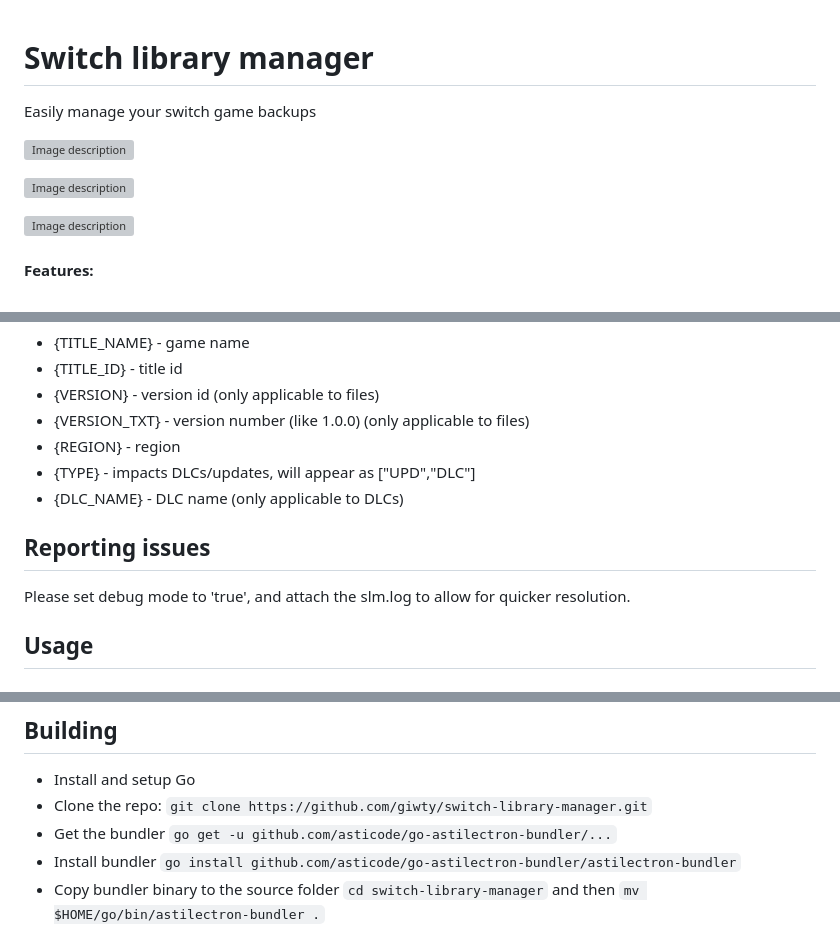
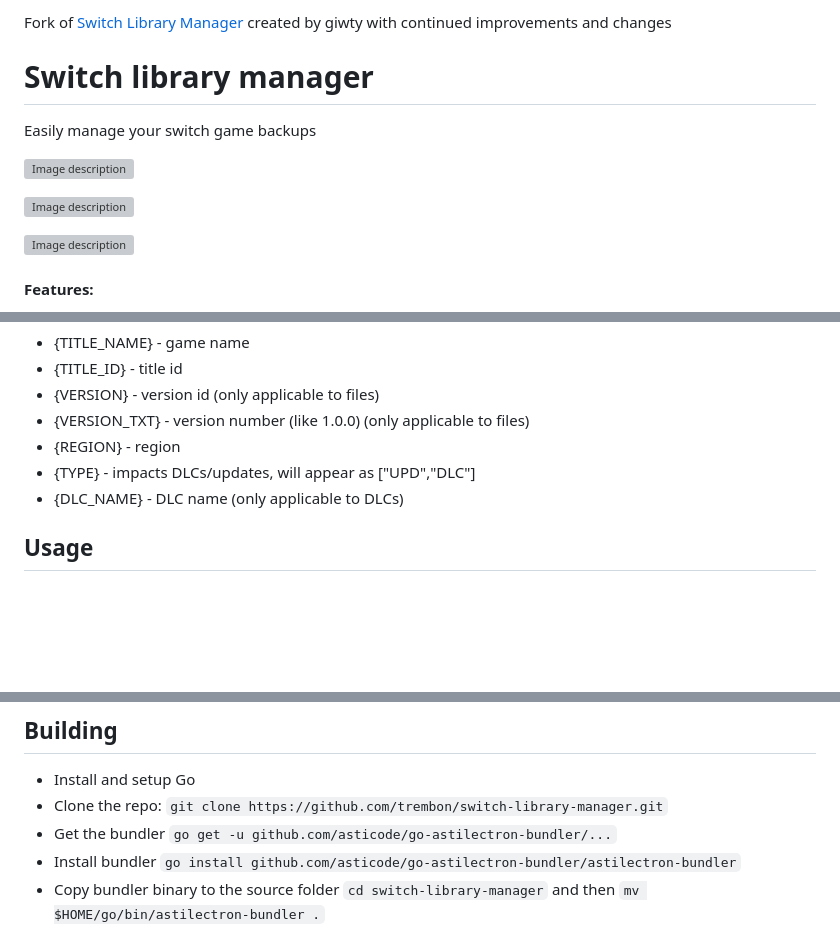
Before and after one commit to giwty/switch-library-manager, a Markdown page: README.md, 3 parts joined by grey strips. GitHub-like rendering; blank space fills up the shorter version; grey boxes are pictures that could not be loaded.

```diff
--- a/README.md
+++ b/README.md
@@ -1,3 +1,5 @@
+Fork of [Switch Library Manager](https://github.com/giwty/switch-library-manager) created by giwty with continued improvements and changes
+
 # Switch library manager
 Easily manage your switch game backups
 
@@ -67,9 +70,6 @@ The following template elements are supported:
 - {REGION} - region
 - {TYPE} - impacts DLCs/updates, will appear as ["UPD","DLC"]
 - {DLC_NAME} - DLC name (only applicable to DLCs)
-
-## Reporting issues
-Please set debug mode to 'true', and attach the slm.log to allow for quicker resolution.
 
 ## Usage
 ##### Windows
@@ -97,7 +97,7 @@ Please set debug mode to 'true', and attach the slm.log to allow for quicker res
 
 ## Building
 - Install and setup Go
-- Clone the repo: `git clone https://github.com/giwty/switch-library-manager.git`
+- Clone the repo: `git clone https://github.com/trembon/switch-library-manager.git`
 - Get the bundler `go get -u github.com/asticode/go-astilectron-bundler/...`
 - Install bundler `go install github.com/asticode/go-astilectron-bundler/astilectron-bundler`
 - Copy bundler binary to the source folder `cd switch-library-manager` and then `mv $HOME/go/bin/astilectron-bundler .`
```
Also changed, not shown: other parts of README.md (+4 -3 lines).
